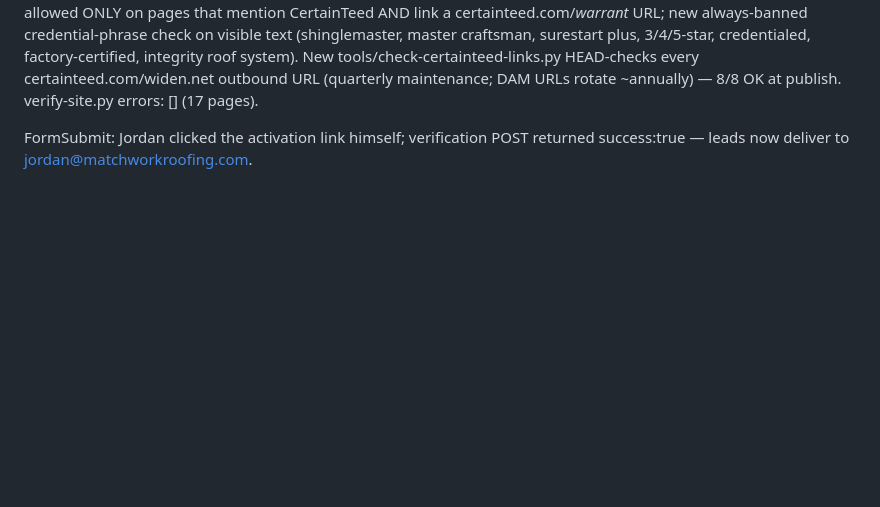
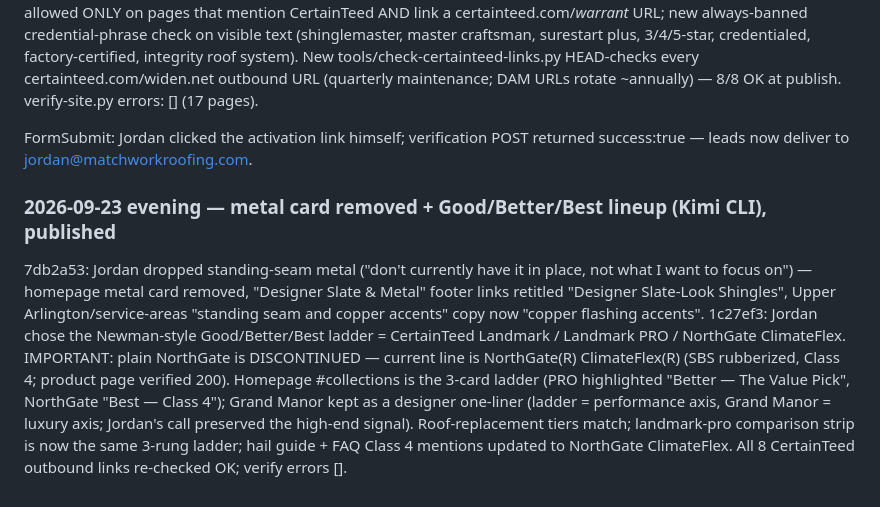
Before and after one commit to jpeplinski33/matchworkroofing, a Markdown page: STATUS.md, the part around the change. Rendered like a GitHub page; blank space fills up the shorter version.

Commit message:
STATUS: metal removal + Good/Better/Best lineup

```diff
--- a/STATUS.md
+++ b/STATUS.md
@@ -64,3 +64,7 @@ Wiring: "Landmark PRO" nav link (desktop + mobile) added after "Roofing" on all
 tools/verify-site.py amended: blanket "warrant"/"certif" ban replaced by a rule — warranty/certification wording is allowed ONLY on pages that mention CertainTeed AND link a certainteed.com/*warrant* URL; new always-banned credential-phrase check on visible text (shinglemaster, master craftsman, surestart plus, 3/4/5-star, credentialed, factory-certified, integrity roof system). New tools/check-certainteed-links.py HEAD-checks every certainteed.com/widen.net outbound URL (quarterly maintenance; DAM URLs rotate ~annually) — 8/8 OK at publish. verify-site.py errors: [] (17 pages).
 
 FormSubmit: Jordan clicked the activation link himself; verification POST returned success:true — leads now deliver to jordan@matchworkroofing.com.
+
+### 2026-09-23 evening — metal card removed + Good/Better/Best lineup (Kimi CLI), published
+7db2a53: Jordan dropped standing-seam metal ("don't currently have it in place, not what I want to focus on") — homepage metal card removed, "Designer Slate & Metal" footer links retitled "Designer Slate-Look Shingles", Upper Arlington/service-areas "standing seam and copper accents" copy now "copper flashing accents".
+1c27ef3: Jordan chose the Newman-style Good/Better/Best ladder = CertainTeed Landmark / Landmark PRO / NorthGate ClimateFlex. IMPORTANT: plain NorthGate is DISCONTINUED — current line is NorthGate(R) ClimateFlex(R) (SBS rubberized, Class 4; product page verified 200). Homepage #collections is the 3-card ladder (PRO highlighted "Better — The Value Pick", NorthGate "Best — Class 4"); Grand Manor kept as a designer one-liner (ladder = performance axis, Grand Manor = luxury axis; Jordan's call preserved the high-end signal). Roof-replacement tiers match; landmark-pro comparison strip is now the same 3-rung ladder; hail guide + FAQ Class 4 mentions updated to NorthGate ClimateFlex. All 8 CertainTeed outbound links re-checked OK; verify errors [].
```
